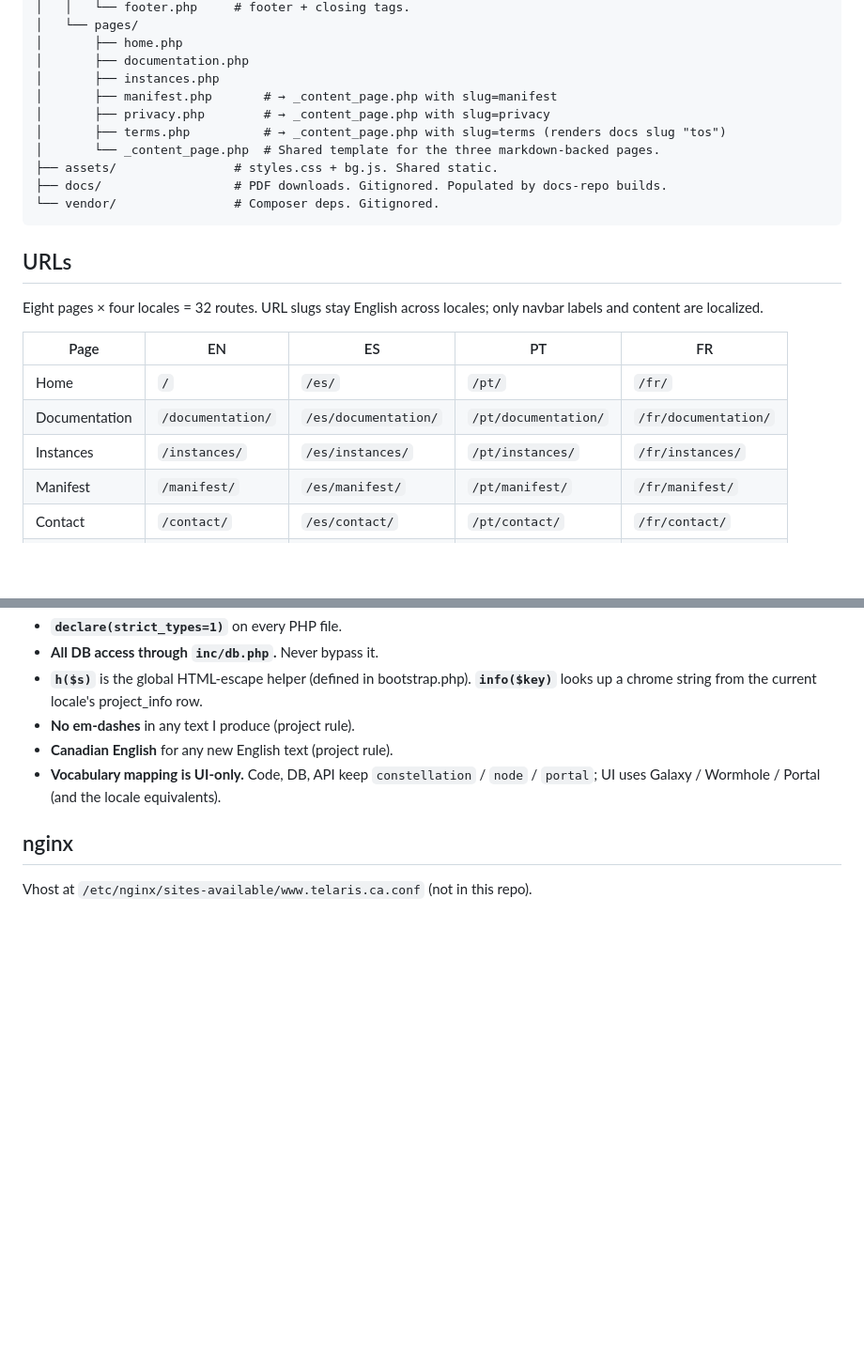
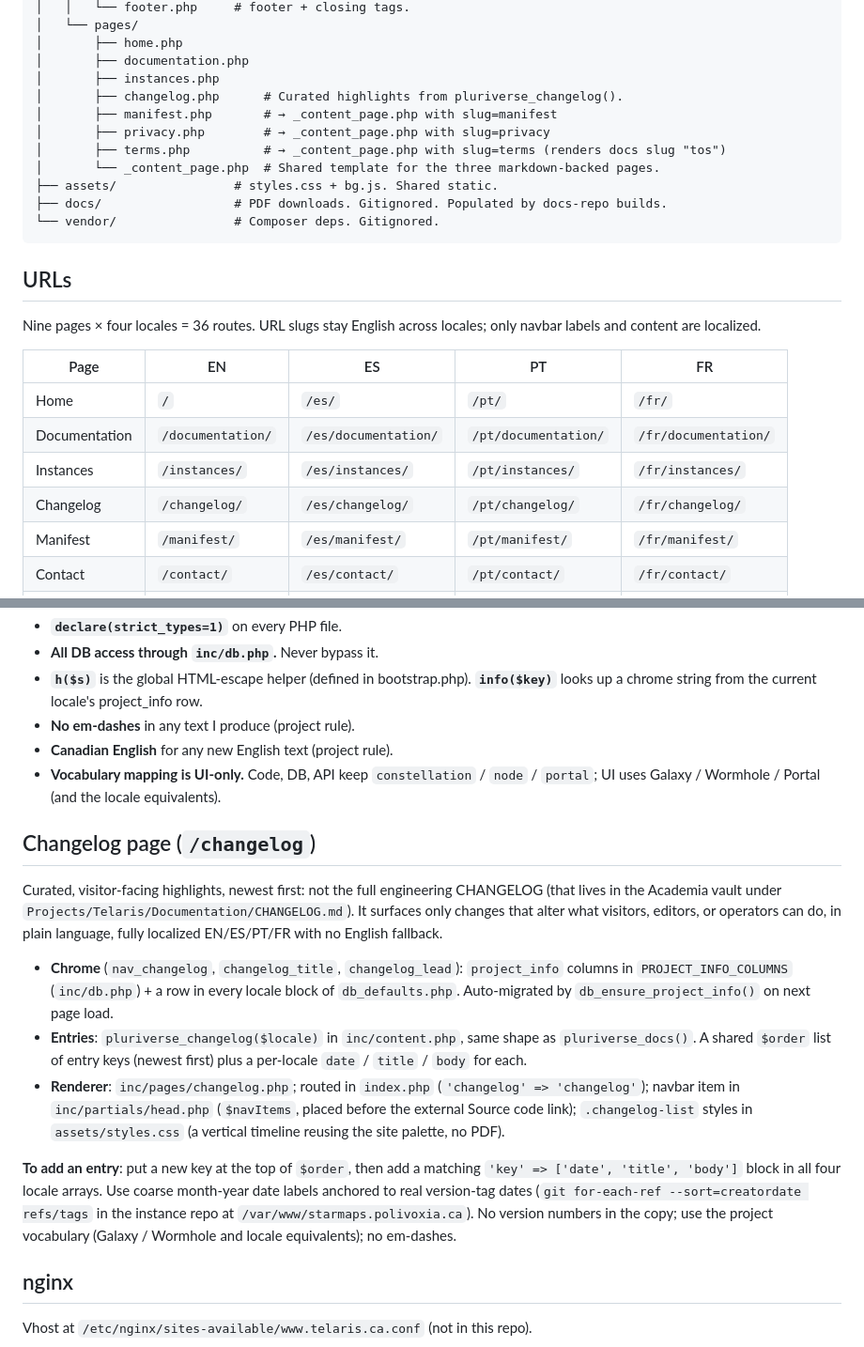
Before and after one commit to theagitist/telaris_website, a Markdown page: CLAUDE.md, 2 parts joined by grey strips. Shown at 94% size. Rendered like a GitHub page; blank space fills up the shorter version.

Commit message:
docs(changelog): document the Changelog page and add-an-entry recipe in CLAUDE.md

```diff
--- a/CLAUDE.md
+++ b/CLAUDE.md
@@ -30,6 +30,7 @@ Migrated from Python-built static HTML on 2026-05-24 (5 commits on `main`, `02cc
 │       ├── home.php
 │       ├── documentation.php
 │       ├── instances.php
+│       ├── changelog.php      # Curated highlights from pluriverse_changelog().
 │       ├── manifest.php       # → _content_page.php with slug=manifest
 │       ├── privacy.php        # → _content_page.php with slug=privacy
 │       ├── terms.php          # → _content_page.php with slug=terms (renders docs slug "tos")
@@ -41,13 +42,14 @@ Migrated from Python-built static HTML on 2026-05-24 (5 commits on `main`, `02cc
 
 ## URLs
 
-Eight pages × four locales = 32 routes. URL slugs stay English across locales; only navbar labels and content are localized.
+Nine pages × four locales = 36 routes. URL slugs stay English across locales; only navbar labels and content are localized.
 
 | Page | EN | ES | PT | FR |
 |---|---|---|---|---|
 | Home | `/` | `/es/` | `/pt/` | `/fr/` |
 | Documentation | `/documentation/` | `/es/documentation/` | `/pt/documentation/` | `/fr/documentation/` |
 | Instances | `/instances/` | `/es/instances/` | `/pt/instances/` | `/fr/instances/` |
+| Changelog | `/changelog/` | `/es/changelog/` | `/pt/changelog/` | `/fr/changelog/` |
 | Manifest | `/manifest/` | `/es/manifest/` | `/pt/manifest/` | `/fr/manifest/` |
 | Contact | `/contact/` | `/es/contact/` | `/pt/contact/` | `/fr/contact/` |
 | Governance | `/governance/` | `/es/governance/` | `/pt/governance/` | `/fr/governance/` |
@@ -73,6 +75,16 @@ Schema migrations land via `db_ensure_*` helpers called lazily on first use. No
 - **No em-dashes** in any text I produce (project rule).
 - **Canadian English** for any new English text (project rule).
 - **Vocabulary mapping is UI-only.** Code, DB, API keep `constellation` / `node` / `portal`; UI uses Galaxy / Wormhole / Portal (and the locale equivalents).
+
+## Changelog page (`/changelog`)
+
+Curated, visitor-facing highlights, newest first: not the full engineering CHANGELOG (that lives in the Academia vault under `Projects/Telaris/Documentation/CHANGELOG.md`). It surfaces only changes that alter what visitors, editors, or operators can do, in plain language, fully localized EN/ES/PT/FR with no English fallback.
+
+- **Chrome** (`nav_changelog`, `changelog_title`, `changelog_lead`): `project_info` columns in `PROJECT_INFO_COLUMNS` (`inc/db.php`) + a row in every locale block of `db_defaults.php`. Auto-migrated by `db_ensure_project_info()` on next page load.
+- **Entries**: `pluriverse_changelog($locale)` in `inc/content.php`, same shape as `pluriverse_docs()`. A shared `$order` list of entry keys (newest first) plus a per-locale `date` / `title` / `body` for each.
+- **Renderer**: `inc/pages/changelog.php`; routed in `index.php` (`'changelog' => 'changelog'`); navbar item in `inc/partials/head.php` (`$navItems`, placed before the external Source code link); `.changelog-list` styles in `assets/styles.css` (a vertical timeline reusing the site palette, no PDF).
+
+**To add an entry**: put a new key at the top of `$order`, then add a matching `'key' => ['date', 'title', 'body']` block in all four locale arrays. Use coarse month-year date labels anchored to real version-tag dates (`git for-each-ref --sort=creatordate refs/tags` in the instance repo at `/var/www/starmaps.polivoxia.ca`). No version numbers in the copy; use the project vocabulary (Galaxy / Wormhole and locale equivalents); no em-dashes.
 
 ## nginx
 
```
